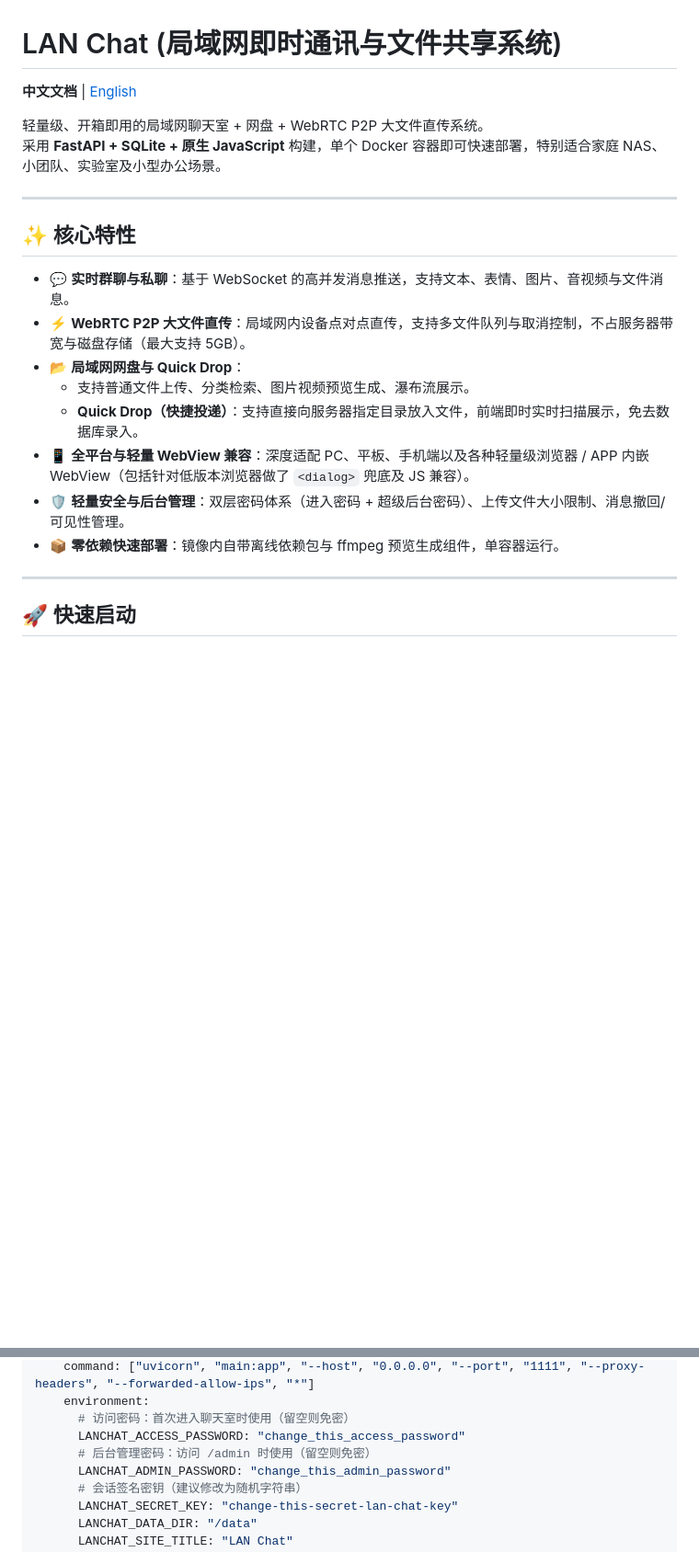
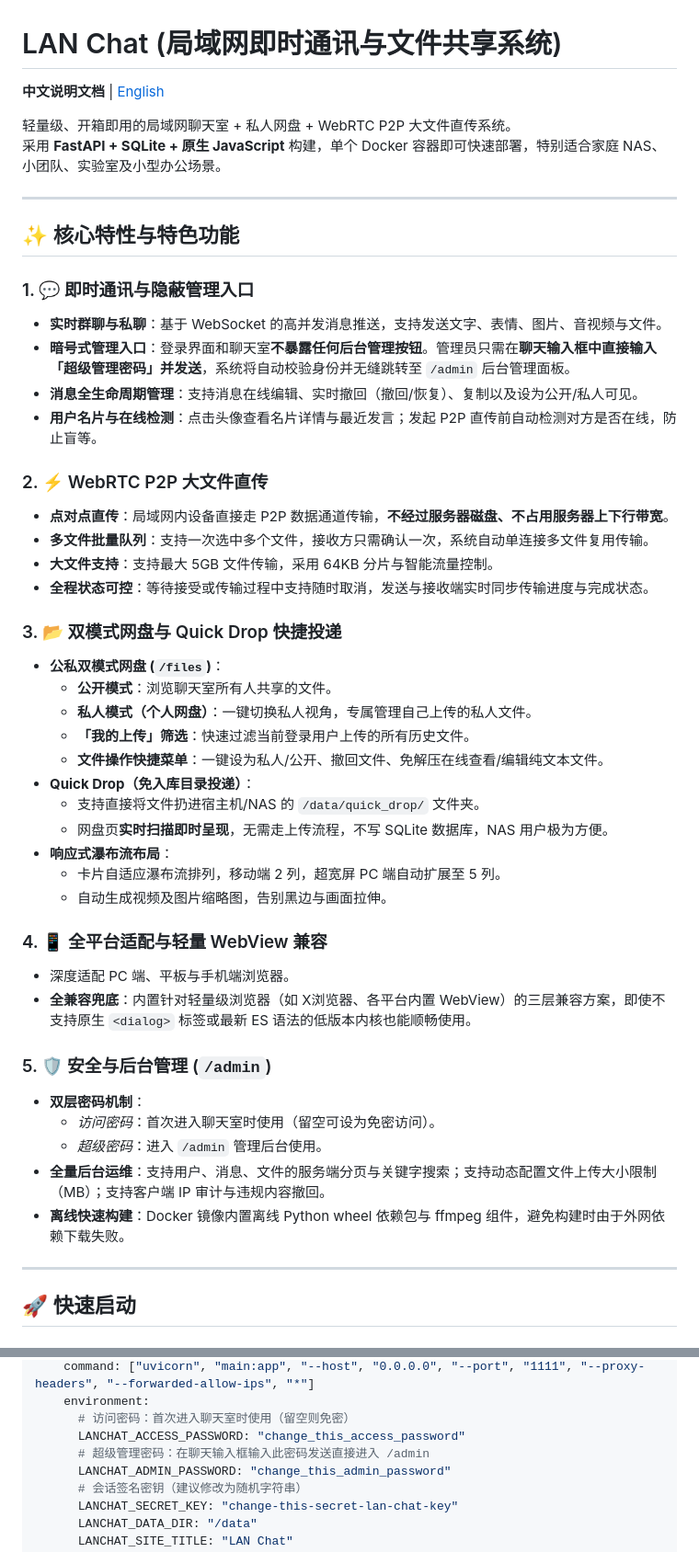
Before and after one commit to EI3247/lan-chat, a Markdown page: README_CN.md, 2 parts joined by grey strips. Shown at 92% size. Rendered like a GitHub page; blank space fills up the shorter version.

Commit message:
docs: enrich feature descriptions (admin entry, private drive, p2p, quick drop)

```diff
--- a/README_CN.md
+++ b/README_CN.md
@@ -1,22 +1,49 @@
 # LAN Chat (局域网即时通讯与文件共享系统)
 
-**中文文档** | [English](README.md)
+**中文说明文档** | [English](README.md)
 
-轻量级、开箱即用的局域网聊天室 + 网盘 + WebRTC P2P 大文件直传系统。
+轻量级、开箱即用的局域网聊天室 + 私人网盘 + WebRTC P2P 大文件直传系统。
 采用 **FastAPI + SQLite + 原生 JavaScript** 构建，单个 Docker 容器即可快速部署，特别适合家庭 NAS、小团队、实验室及小型办公场景。
 
 ---
 
-## ✨ 核心特性
+## ✨ 核心特性与特色功能
 
-- 💬 **实时群聊与私聊**：基于 WebSocket 的高并发消息推送，支持文本、表情、图片、音视频与文件消息。
-- ⚡ **WebRTC P2P 大文件直传**：局域网内设备点对点直传，支持多文件队列与取消控制，不占服务器带宽与磁盘存储（最大支持 5GB）。
-- 📂 **局域网网盘与 Quick Drop**：
-  - 支持普通文件上传、分类检索、图片视频预览生成、瀑布流展示。
-  - **Quick Drop（快捷投递）**：支持直接向服务器指定目录放入文件，前端即时实时扫描展示，免去数据库录入。
-- 📱 **全平台与轻量 WebView 兼容**：深度适配 PC、平板、手机端以及各种轻量级浏览器 / APP 内嵌 WebView（包括针对低版本浏览器做了 `<dialog>` 兜底及 JS 兼容）。
-- 🛡️ **轻量安全与后台管理**：双层密码体系（进入密码 + 超级后台密码）、上传文件大小限制、消息撤回/可见性管理。
-- 📦 **零依赖快速部署**：镜像内自带离线依赖包与 ffmpeg 预览生成组件，单容器运行。
+### 1. 💬 即时通讯与隐蔽管理入口
+- **实时群聊与私聊**：基于 WebSocket 的高并发消息推送，支持发送文字、表情、图片、音视频与文件。
+- **暗号式管理入口**：登录界面和聊天室**不暴露任何后台管理按钮**。管理员只需在**聊天输入框中直接输入「超级管理密码」并发送**，系统将自动校验身份并无缝跳转至 `/admin` 后台管理面板。
+- **消息全生命周期管理**：支持消息在线编辑、实时撤回（撤回/恢复）、复制以及设为公开/私人可见。
+- **用户名片与在线检测**：点击头像查看名片详情与最近发言；发起 P2P 直传前自动检测对方是否在线，防止盲等。
+
+### 2. ⚡ WebRTC P2P 大文件直传
+- **点对点直传**：局域网内设备直接走 P2P 数据通道传输，**不经过服务器磁盘、不占用服务器上下行带宽**。
+- **多文件批量队列**：支持一次选中多个文件，接收方只需确认一次，系统自动单连接多文件复用传输。
+- **大文件支持**：支持最大 5GB 文件传输，采用 64KB 分片与智能流量控制。
+- **全程状态可控**：等待接受或传输过程中支持随时取消，发送与接收端实时同步传输进度与完成状态。
+
+### 3. 📂 双模式网盘与 Quick Drop 快捷投递
+- **公私双模式网盘 (`/files`)**：
+  - **公开模式**：浏览聊天室所有人共享的文件。
+  - **私人模式（个人网盘）**：一键切换私人视角，专属管理自己上传的私人文件。
+  - **「我的上传」筛选**：快速过滤当前登录用户上传的所有历史文件。
+  - **文件操作快捷菜单**：一键设为私人/公开、撤回文件、免解压在线查看/编辑纯文本文件。
+- **Quick Drop（免入库目录投递）**：
+  - 支持直接将文件扔进宿主机/NAS 的 `/data/quick_drop/` 文件夹。
+  - 网盘页**实时扫描即时呈现**，无需走上传流程，不写 SQLite 数据库，NAS 用户极为方便。
+- **响应式瀑布流布局**：
+  - 卡片自适应瀑布流排列，移动端 2 列，超宽屏 PC 端自动扩展至 5 列。
+  - 自动生成视频及图片缩略图，告别黑边与画面拉伸。
+
+### 4. 📱 全平台适配与轻量 WebView 兼容
+- 深度适配 PC 端、平板与手机端浏览器。
+- **全兼容兜底**：内置针对轻量级浏览器（如 X浏览器、各平台内置 WebView）的三层兼容方案，即使不支持原生 `<dialog>` 标签或最新 ES 语法的低版本内核也能顺畅使用。
+
+### 5. 🛡️ 安全与后台管理 (`/admin`)
+- **双层密码机制**：
+  - *访问密码*：首次进入聊天室时使用（留空可设为免密访问）。
+  - *超级密码*：进入 `/admin` 管理后台使用。
+- **全量后台运维**：支持用户、消息、文件的服务端分页与关键字搜索；支持动态配置文件上传大小限制（MB）；支持客户端 IP 审计与违规内容撤回。
+- **离线快速构建**：Docker 镜像内置离线 Python wheel 依赖包与 ffmpeg 组件，避免构建时由于外网依赖下载失败。
 
 ---
 
@@ -46,7 +73,7 @@ services:
     environment:
       # 访问密码：首次进入聊天室时使用（留空则免密）
       LANCHAT_ACCESS_PASSWORD: "change_this_access_password"
-      # 后台管理密码：访问 /admin 时使用（留空则免密）
+      # 超级管理密码：在聊天输入框输入此密码发送直接进入 /admin
       LANCHAT_ADMIN_PASSWORD: "change_this_admin_password"
       # 会话签名密钥（建议修改为随机字符串）
       LANCHAT_SECRET_KEY: "change-this-secret-lan-chat-key"
```
Also changed, not shown: other parts of README_CN.md (+1 -1 lines), README.md (+48 -20 lines).
